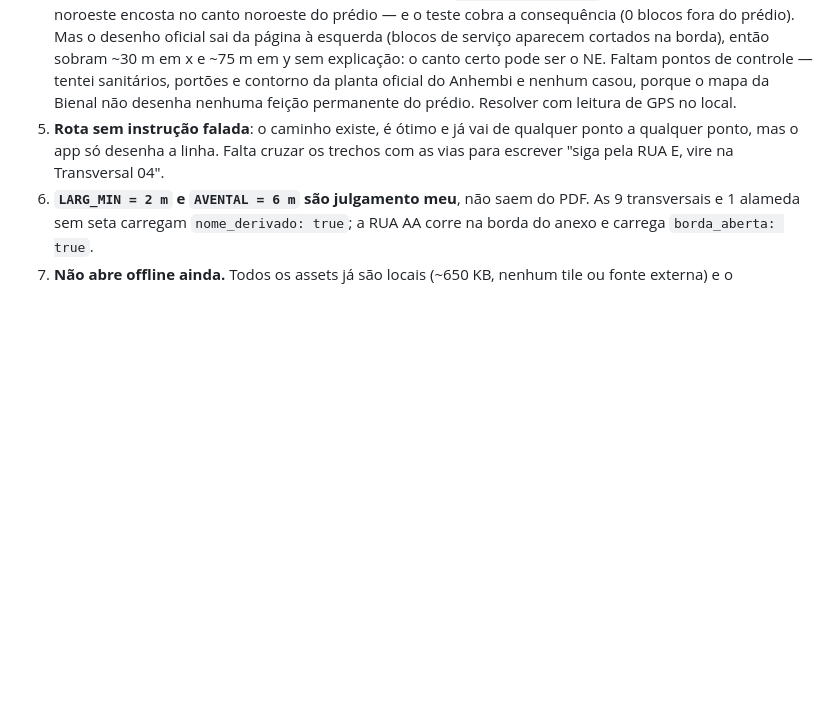
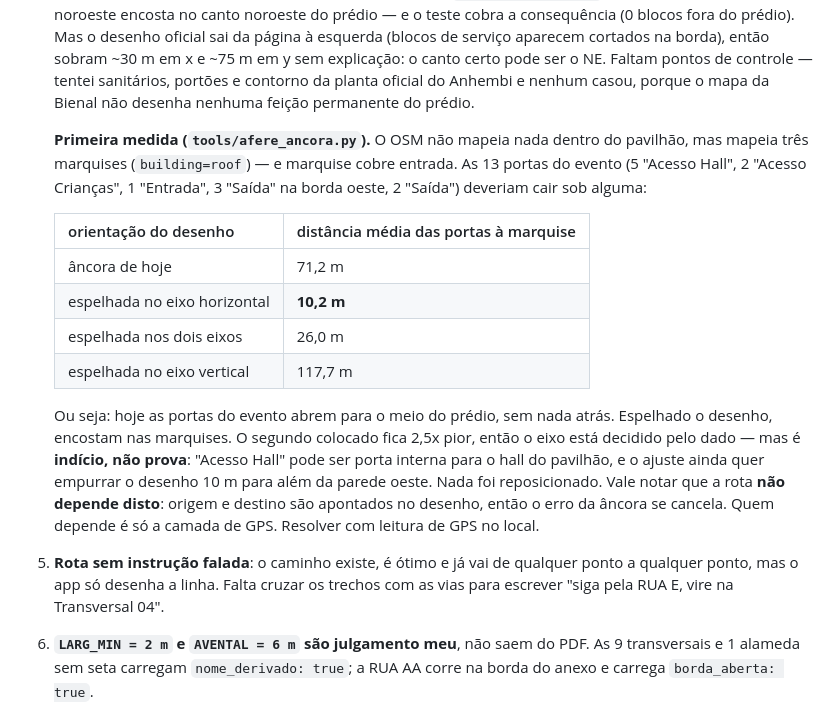
Before and after one commit to duperez/bienal-mapa, a Markdown page: README.md, the part around the change. GitHub-like rendering; blank space fills up the shorter version.

Commit message:
Anota no README a primeira medida da âncora
Co-authored-by: Copilot App <223556219+Copilot@users.noreply.github.com>

```diff
--- a/README.md
+++ b/README.md
@@ -191,7 +191,27 @@ para conferir a olho que a leitura do PDF está correta.
    explicação: o canto certo pode ser o NE. Faltam pontos de controle — tentei
    sanitários, portões e contorno da planta oficial do Anhembi e nenhum casou,
    porque o mapa da Bienal não desenha nenhuma feição permanente do prédio.
-   Resolver com leitura de GPS no local.
+
+   **Primeira medida (`tools/afere_ancora.py`).** O OSM não mapeia nada dentro
+   do pavilhão, mas mapeia três marquises (`building=roof`) — e marquise cobre
+   entrada. As 13 portas do evento (5 "Acesso Hall", 2 "Acesso Crianças",
+   1 "Entrada", 3 "Saída" na borda oeste, 2 "Saída") deveriam cair sob alguma:
+
+   | orientação do desenho | distância média das portas à marquise |
+   | --- | --- |
+   | âncora de hoje | 71,2 m |
+   | espelhada no eixo horizontal | **10,2 m** |
+   | espelhada nos dois eixos | 26,0 m |
+   | espelhada no eixo vertical | 117,7 m |
+
+   Ou seja: hoje as portas do evento abrem para o meio do prédio, sem nada
+   atrás. Espelhado o desenho, encostam nas marquises. O segundo colocado fica
+   2,5x pior, então o eixo está decidido pelo dado — mas é **indício, não
+   prova**: "Acesso Hall" pode ser porta interna para o hall do pavilhão, e o
+   ajuste ainda quer empurrar o desenho 10 m para além da parede oeste. Nada
+   foi reposicionado. Vale notar que a rota **não depende disto**: origem e
+   destino são apontados no desenho, então o erro da âncora se cancela. Quem
+   depende é só a camada de GPS. Resolver com leitura de GPS no local.
 5. **Rota sem instrução falada**: o caminho existe, é ótimo e já vai de
    qualquer ponto a qualquer ponto, mas o app só desenha a linha. Falta cruzar
    os trechos com as vias para escrever "siga pela RUA E, vire na Transversal
```
